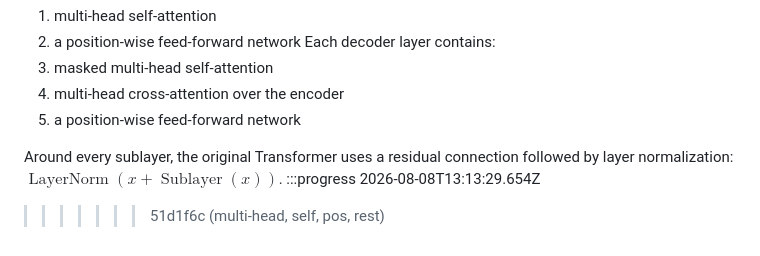
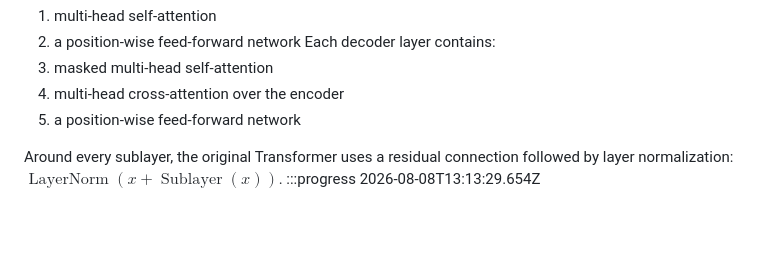
Before and after one commit to Harish-Shankar/harish-shankar.github.io, a Markdown page: posts/genealogy.md, the part around the change. Rendered like a GitHub page; blank space fills up the shorter version.

Commit message:
multi-head, self, pos, rest

```diff
--- a/posts/genealogy.md
+++ b/posts/genealogy.md
@@ -206,4 +206,3 @@ Each decoder layer contains:
 
 Around every sublayer, the original Transformer uses a residual connection followed by layer normalization: $\operatorname{LayerNorm}(x + \operatorname{Sublayer}(x))$.
 :::progress 2026-08-08T13:13:29.654Z
->>>>>>> 51d1f6c (multi-head, self, pos, rest)
```
